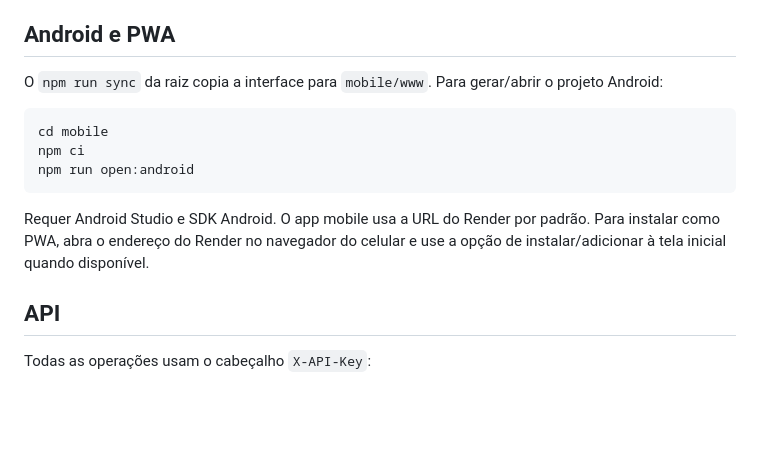
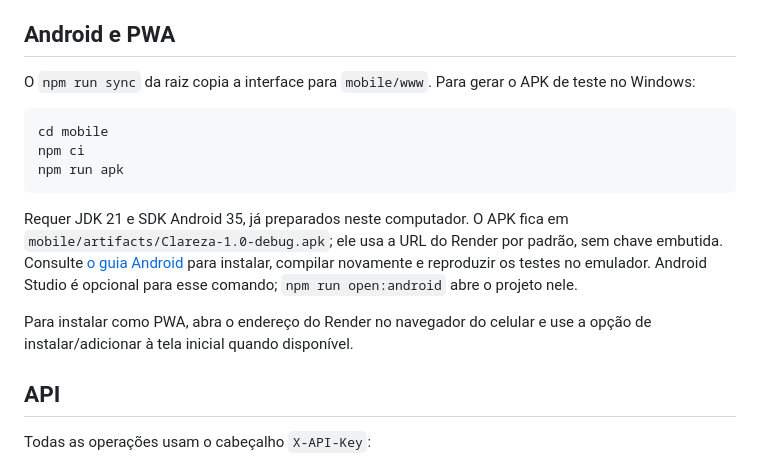
Before and after one commit to IzzeiWTB/Controle-Despesas-Mensais, a Markdown page: README.md, the part around the change. Drawn GitHub-style; blank space fills up the shorter version.

Commit message:
docs: record Android APK and verified Render deployment [skip render]

````diff
--- a/README.md
+++ b/README.md
@@ -76,15 +76,17 @@ Como alternativa para desenvolver somente a interface, execute `npx serve privat
 
 ## Android e PWA
 
-O `npm run sync` da raiz copia a interface para `mobile/www`. Para gerar/abrir o projeto Android:
+O `npm run sync` da raiz copia a interface para `mobile/www`. Para gerar o APK de teste no Windows:
 
 ```powershell
 cd mobile
 npm ci
-npm run open:android
+npm run apk
 ```
 
-Requer Android Studio e SDK Android. O app mobile usa a URL do Render por padrão. Para instalar como PWA, abra o endereço do Render no navegador do celular e use a opção de instalar/adicionar à tela inicial quando disponível.
+Requer JDK 21 e SDK Android 35, já preparados neste computador. O APK fica em `mobile/artifacts/Clareza-1.0-debug.apk`; ele usa a URL do Render por padrão, sem chave embutida. Consulte [o guia Android](docs/android.md) para instalar, compilar novamente e reproduzir os testes no emulador. Android Studio é opcional para esse comando; `npm run open:android` abre o projeto nele.
+
+Para instalar como PWA, abra o endereço do Render no navegador do celular e use a opção de instalar/adicionar à tela inicial quando disponível.
 
 ## API
 
````
Also changed, not shown: AGENTS.md (+6 -2 lines).
